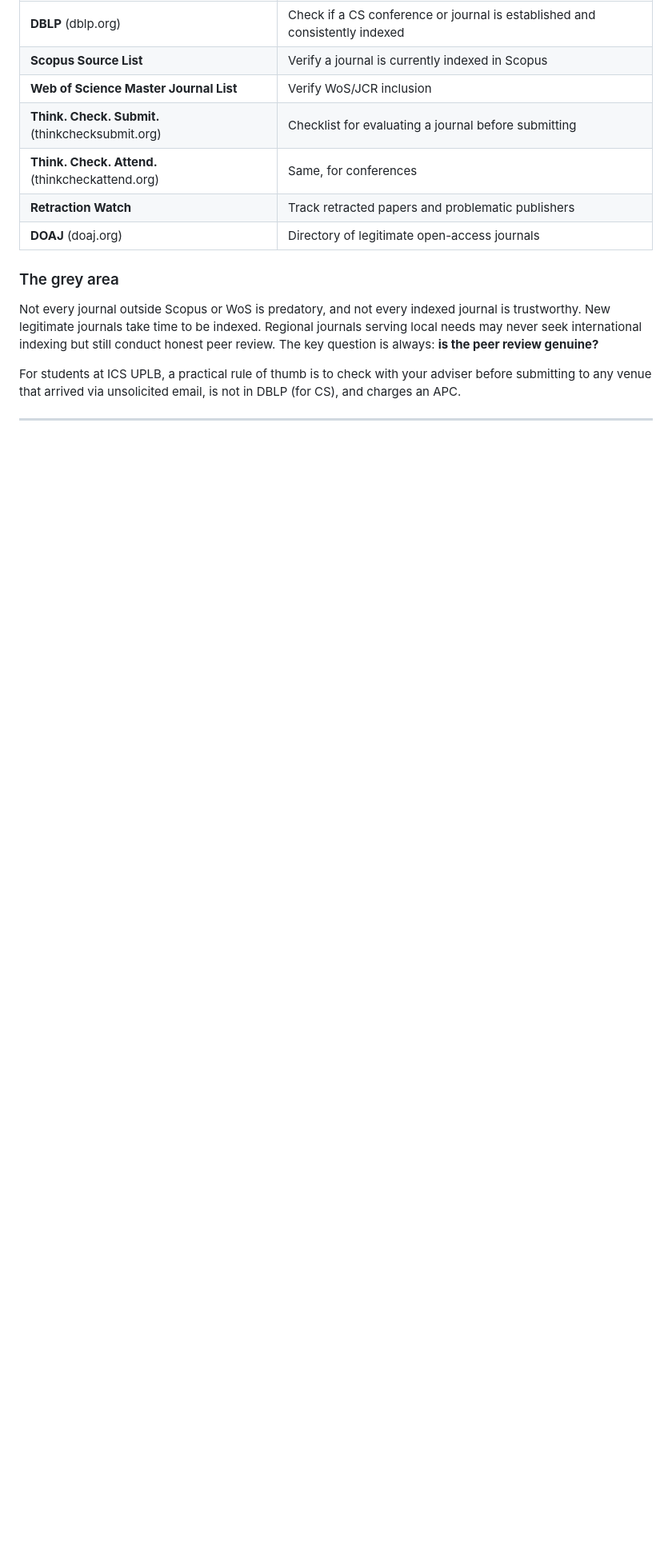
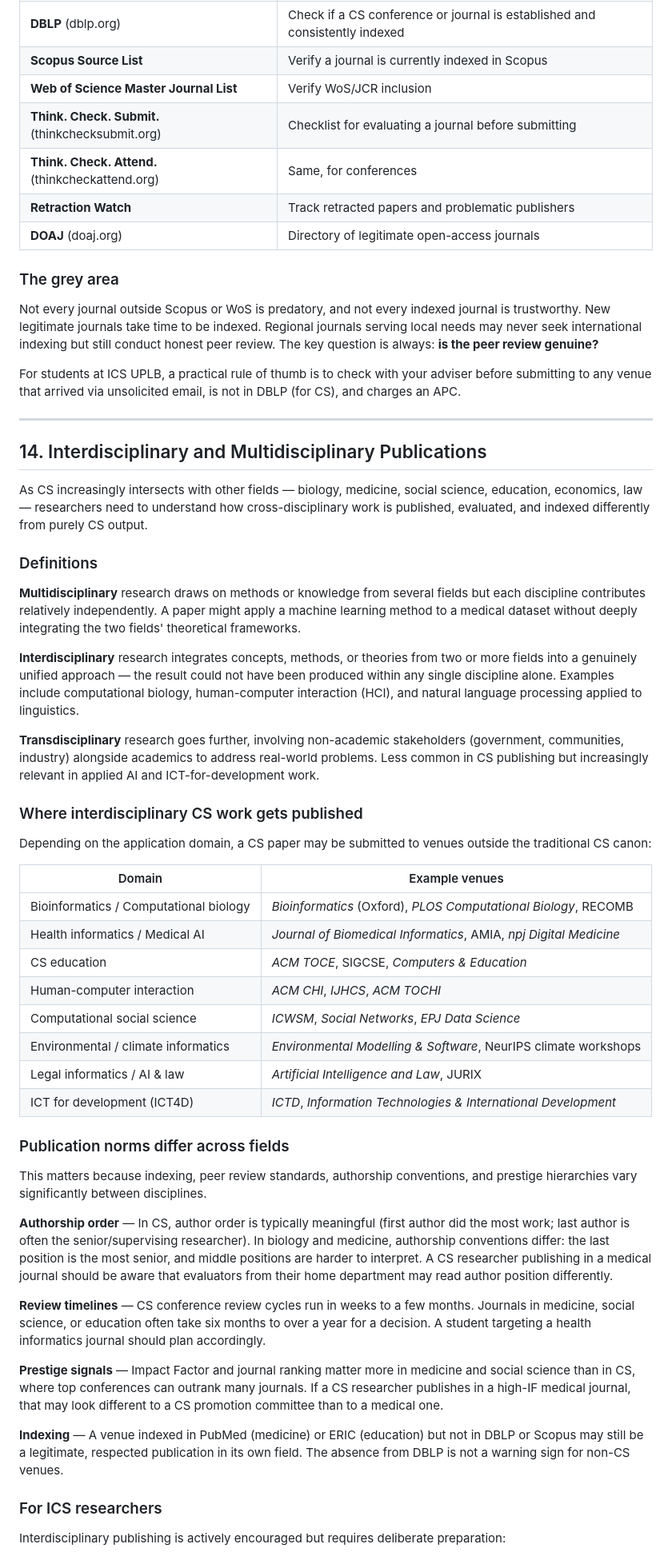
Before and after one commit to srg-ics-uplb/ics-research-papers, a Markdown page: guide.md, the part around one of its changes. Shown at 80% size. Rendered like a GitHub page; blank space fills up the shorter version.

Commit message:
add multi- inter- trans-disciplinary pubs in guide

```diff
--- a/guide.md
+++ b/guide.md
@@ -236,3 +237,46 @@ For students at ICS UPLB, a practical rule of thumb is to check with your advise
 
 ---
 
+## 14. Interdisciplinary and Multidisciplinary Publications
+
+As CS increasingly intersects with other fields — biology, medicine, social science, education, economics, law — researchers need to understand how cross-disciplinary work is published, evaluated, and indexed differently from purely CS output.
+
+### Definitions
+
+**Multidisciplinary** research draws on methods or knowledge from several fields but each discipline contributes relatively independently. A paper might apply a machine learning method to a medical dataset without deeply integrating the two fields' theoretical frameworks.
+
+**Interdisciplinary** research integrates concepts, methods, or theories from two or more fields into a genuinely unified approach — the result could not have been produced within any single discipline alone. Examples include computational biology, human-computer interaction (HCI), and natural language processing applied to linguistics.
+
+**Transdisciplinary** research goes further, involving non-academic stakeholders (government, communities, industry) alongside academics to address real-world problems. Less common in CS publishing but increasingly relevant in applied AI and ICT-for-development work.
+
+### Where interdisciplinary CS work gets published
+
+Depending on the application domain, a CS paper may be submitted to venues outside the traditional CS canon:
+
+| Domain | Example venues |
+|---|---|
+| Bioinformatics / Computational biology | *Bioinformatics* (Oxford), *PLOS Computational Biology*, RECOMB |
+| Health informatics / Medical AI | *Journal of Biomedical Informatics*, AMIA, *npj Digital Medicine* |
+| CS education | *ACM TOCE*, SIGCSE, *Computers & Education* |
+| Human-computer interaction | *ACM CHI*, *IJHCS*, *ACM TOCHI* |
+| Computational social science | *ICWSM*, *Social Networks*, *EPJ Data Science* |
+| Environmental / climate informatics | *Environmental Modelling & Software*, NeurIPS climate workshops |
+| Legal informatics / AI & law | *Artificial Intelligence and Law*, JURIX |
+| ICT for development (ICT4D) | *ICTD*, *Information Technologies & International Development* |
+
+### Publication norms differ across fields
+
+This matters because indexing, peer review standards, authorship conventions, and prestige hierarchies vary significantly between disciplines.
+
+**Authorship order** — In CS, author order is typically meaningful (first author did the most work; last author is often the senior/supervising researcher). In biology and medicine, authorship conventions differ: the last position is the most senior, and middle positions are harder to interpret. A CS researcher publishing in a medical journal should be aware that evaluators from their home department may read author position differently.
+
+**Review timelines** — CS conference review cycles run in weeks to a few months. Journals in medicine, social science, or education often take six months to over a year for a decision. A student targeting a health informatics journal should plan accordingly.
+
+**Prestige signals** — Impact Factor and journal ranking matter more in medicine and social science than in CS, where top conferences can outrank many journals. If a CS researcher publishes in a high-IF medical journal, that may look different to a CS promotion committee than to a medical one.
+
+**Indexing** — A venue indexed in PubMed (medicine) or ERIC (education) but not in DBLP or Scopus may still be a legitimate, respected publication in its own field. The absence from DBLP is not a warning sign for non-CS venues.
+
+### For ICS researchers
+
+Interdisciplinary publishing is actively encouraged but requires deliberate preparation:
+
```
Also changed, not shown: other parts of guide.md (+25 -0 lines).
